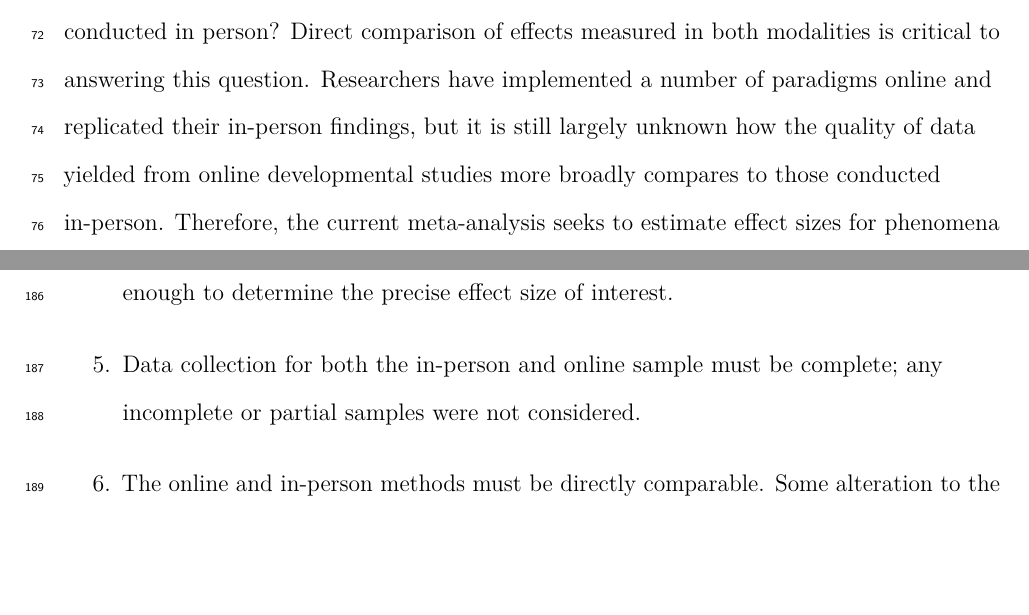
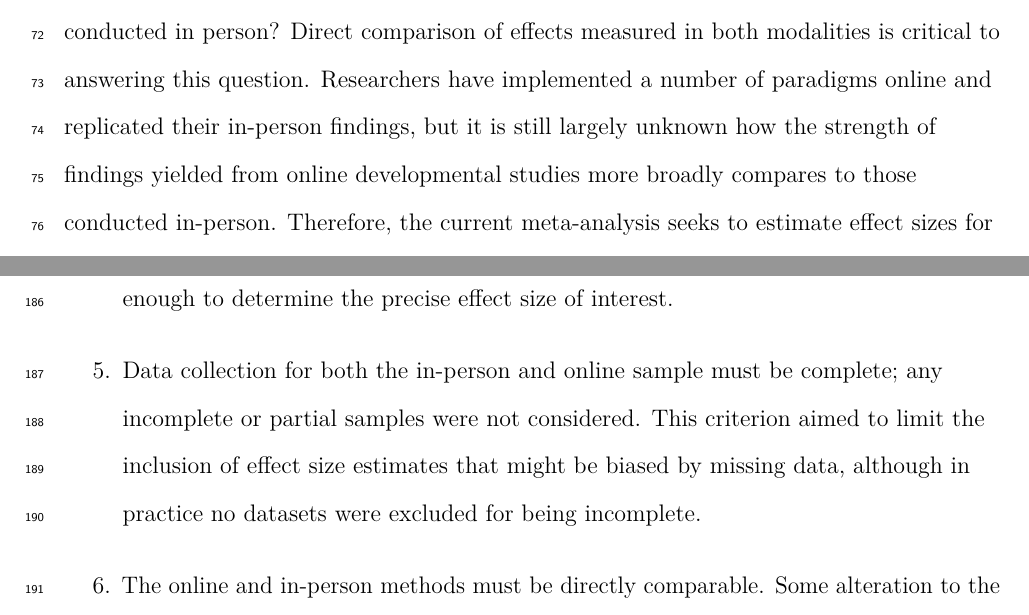
Before and after one commit to AaronChuey/online_devo_metaanalysis, a LaTeX paper (writing/OnlineMA_main.tex): two parts of pages 4 and 10 of 27, joined at a grey line, cut so that both start at the same text, the shorter picture padded with empty space. Compiled offline with pdfLaTeX.

Commit message:
minor revisions to intro and methods

```diff
--- a/writing/OnlineMA_main.tex
+++ b/writing/OnlineMA_main.tex
@@ -222,7 +222,7 @@ Prior to the rise of video chat software, there were only limited alternatives t
 
 Some researchers may be eager to return to in-person testing, but online research is likely here to stay and may increase in frequency as communications technologies improve and become more accessible. Online testing has immense potential to change developmental science (Sheskin et al., 2020), much as crowdsourced testing of adults has changed adult behavioral science (Buhrmester et al., 2016). This potential has yet to be fully realized, however, as researchers have yet to fully understand the strengths and weaknesses of this method, as well as how to recruit diverse populations for online studies. Despite undersampling certain populations (Lourenco \& Tasimi, 2020), online studies nonetheless allow researchers to sample from a larger, broader pool of participants than ever before as access to the internet continues to increase worldwide. Large, low cost samples and remote cross-cultural research may even become a reality for developmental researchers in the coming years.
 
-How different are the results of developmental studies conducted online to those conducted in person? Direct comparison of effects measured in both modalities is critical to answering this question. Researchers have implemented a number of paradigms online and replicated their in-person findings, but it is still largely unknown how the quality of data yielded from online developmental studies more broadly compares to those conducted in-person. Therefore, the current meta-analysis seeks to estimate effect sizes for phenomena measured with children online and for the same phenomena measured in closely-matched in-person studies. These study pairs in turn allow estimation of the average magnitude of the difference between in-person and online studies.
+How different are the results of developmental studies conducted online to those conducted in person? Direct comparison of effects measured in both modalities is critical to answering this question. Researchers have implemented a number of paradigms online and replicated their in-person findings, but it is still largely unknown how the strength of findings yielded from online developmental studies more broadly compares to those conducted in-person. Therefore, the current meta-analysis seeks to estimate effect sizes for phenomena measured with children online and for the same phenomena measured in closely-matched in-person studies. These study pairs in turn allow estimation of the average magnitude of the difference between in-person and online studies.
 
 On the one hand, there is good reason to suspect that modality has little influence over the strength of a study's effect. Fundamentally, studies conducted online and in-person utilize similar measures (e.g., looking time, verbal report) and use similar kinds of stimuli (e.g., moving objects, narrated vignettes). Additionally, experimenters still need to contend with extraneous factors like inattention, environmental distractions, and participants' mood. On the other hand, meaningful differences in online and in-person interactions could affect the outcomes of online and in-person studies, in either direction.
 
@@ -267,7 +267,7 @@ We preregistered several eligibility criteria to filter articles from our search
 \item
   All data reported or referred to must contain codable effect sizes. Verbal comparison alone between an online or in-person study or a qualitative description of results is not enough to determine the precise effect size of interest.
 \item
-  Data collection for both the in-person and online sample must be complete; any incomplete or partial samples were not considered.
+  Data collection for both the in-person and online sample must be complete; any incomplete or partial samples were not considered. This criterion aimed to limit the inclusion of effect size estimates that might be biased by missing data, although in practice no datasets were excluded for being incomplete.
 \item
   The online and in-person methods must be directly comparable. Some alteration to the study methods is expected when adapting an in-person study to be run online (e.g., having children refer to objects by color instead of pointing). However, we excluded any studies whose methodologies altered the nature of the task or the conclusions that could be drawn from them (e.g., changing the identity of a hidden object instead of its location in a false belief task).
 \end{enumerate}
```
Also changed, not shown: writing/OnlineMA_main.pdf, writing/OnlineMA_main_files/figure-latex/forest-1.pdf, writing/OnlineMA_main_files/figure-latex/forest-1.png, writing/OnlineMA_main_files/figure-latex/funnel-1.pdf, writing/OnlineMA_main_files/figure-latex/funnel-1.png, writing/OnlineMA_main_files/figure-latex/prisma-1.pdf, 4 other files.
